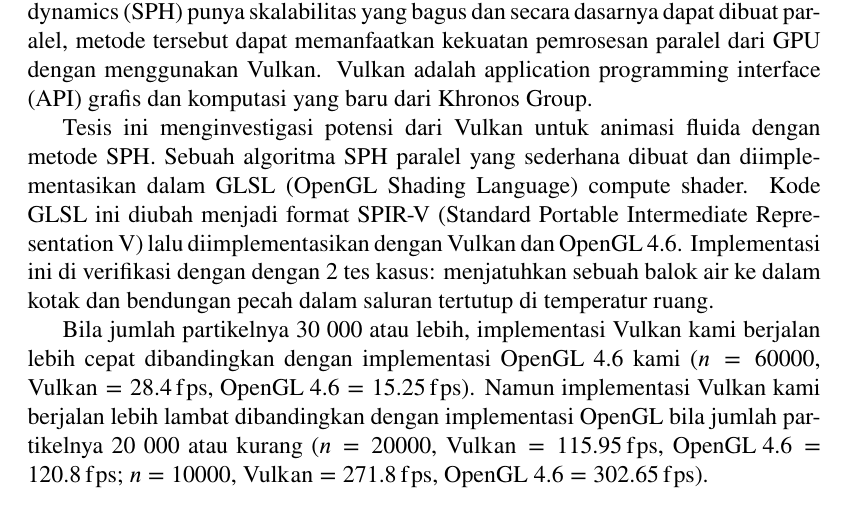
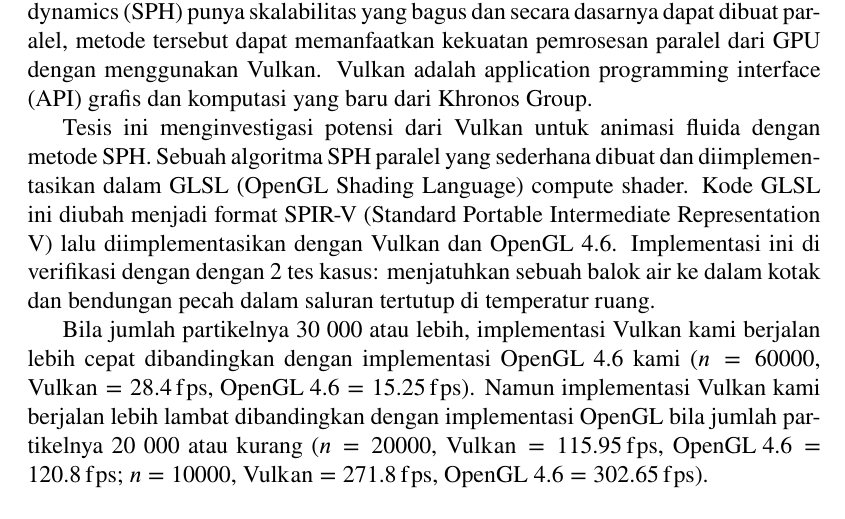
Before and after one commit to multiprecision/undergraduate_thesis, a LaTeX thesis (main.tex): part of page 5 of 54, cut so that both start at the same text. Compiled offline with pdfLaTeX.

Commit message:
Update \emergencystretch value

```diff
--- a/main.tex
+++ b/main.tex
@@ -174,7 +174,7 @@
 \addbibresource{bibliography.bib}
 
 % line breaking rules
-\emergencystretch 1.5em
+\emergencystretch 3em
 
 % define custom "parallel for" for algorithmicx package
 \algblockdefx{ParallelFor}{EndParallelFor}[1]
```
